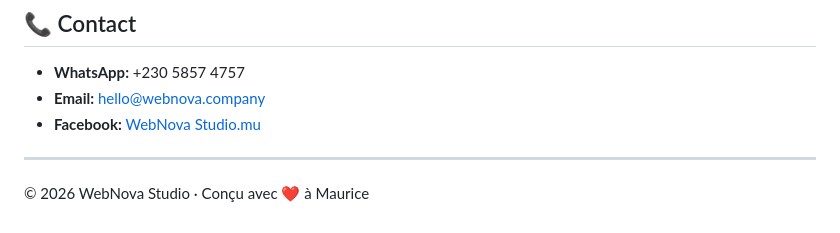
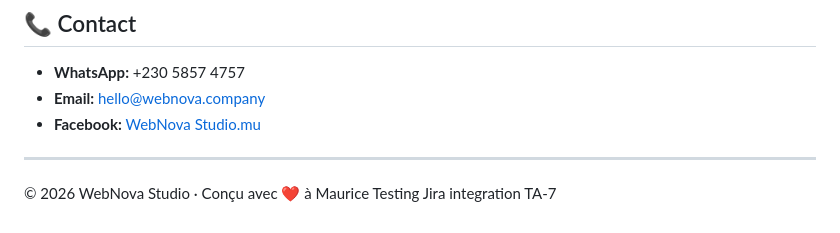
Before and after one commit to arnold-benzaie/webnova-studio, a Markdown page: README.md, the part around the change. GitHub-like rendering.

Commit message:
Add testing note for Jira integration TA-7

```diff
--- a/README.md
+++ b/README.md
@@ -164,3 +164,4 @@ open http://localhost:8000
 ---
 
 © 2026 WebNova Studio · Conçu avec ❤️ à Maurice
+Testing Jira integration TA-7
```
